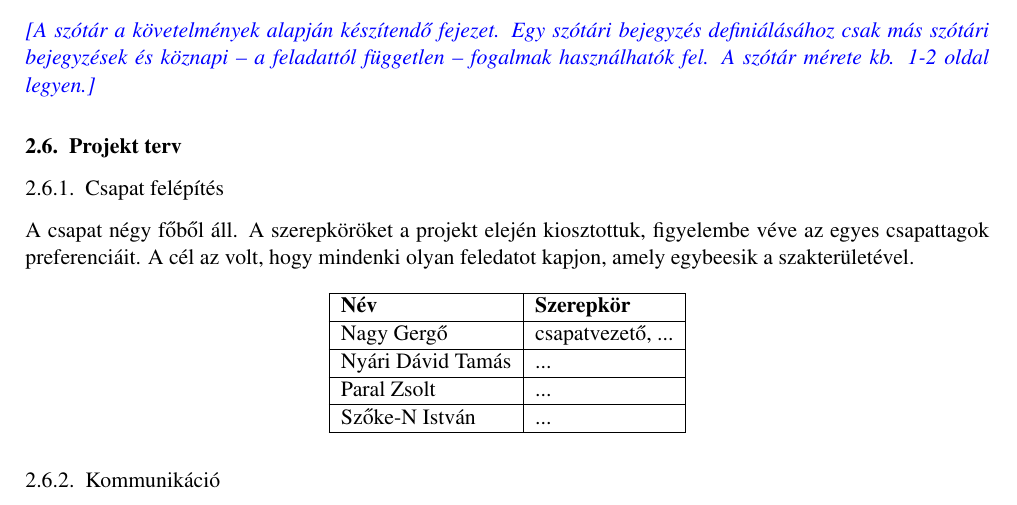
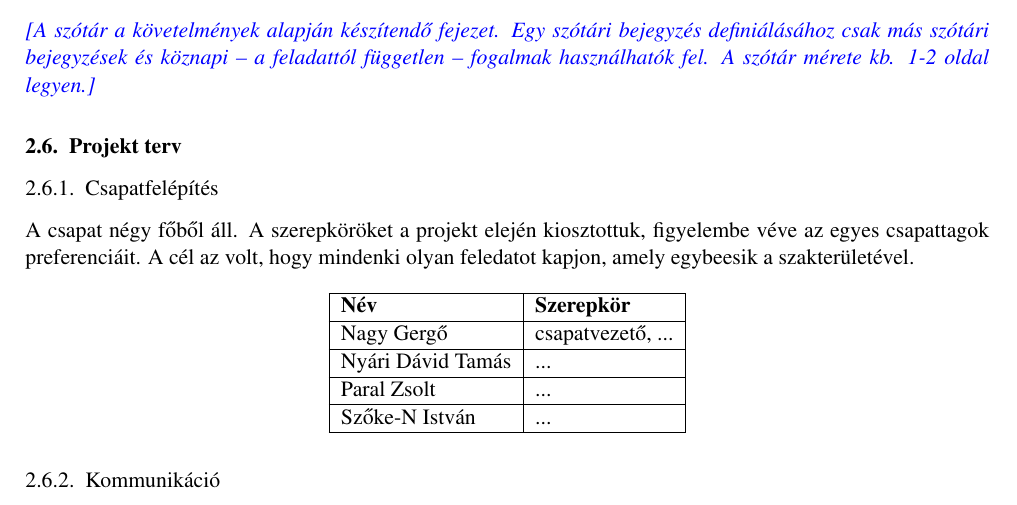
Before and after one commit to istvanszoke/softlab4, a LaTeX book (docs/szoftlab4.tex, which reads docs/chapters/chapter02/sablon02.tex): part of page 5 of 7, cut so that both start at the same text. Compiled offline with pdfLaTeX; a LaTeX package or settings file that is missing is left out.

Commit message:
Helyesírás

```diff
--- a/docs/chapters/chapter02/sablon02.tex
+++ b/docs/chapters/chapter02/sablon02.tex
@@ -114,7 +114,7 @@ Ezen rendszerek között kialakítandó interfészeket úgy kell megvalósítani
 \comment{A szótár a követelmények alapján készítendő fejezet. Egy szótári bejegyzés definiálásához csak más szótári bejegyzések és köznapi – a feladattól független – fogalmak használhatók fel. A szótár mérete kb. 1-2 oldal legyen.}
 
 \section{Projekt terv}
-\subsection{Csapat felépítés}
+\subsection{Csapatfelépítés}
 A csapat négy főből áll. A szerepköröket a projekt elején kiosztottuk, figyelembe véve az egyes csapattagok preferenciáit. A cél az volt, hogy mindenki olyan feledatot kapjon, amely egybeesik a szakterületével.
 
 \begin{longtable}{| l | l |}
```
